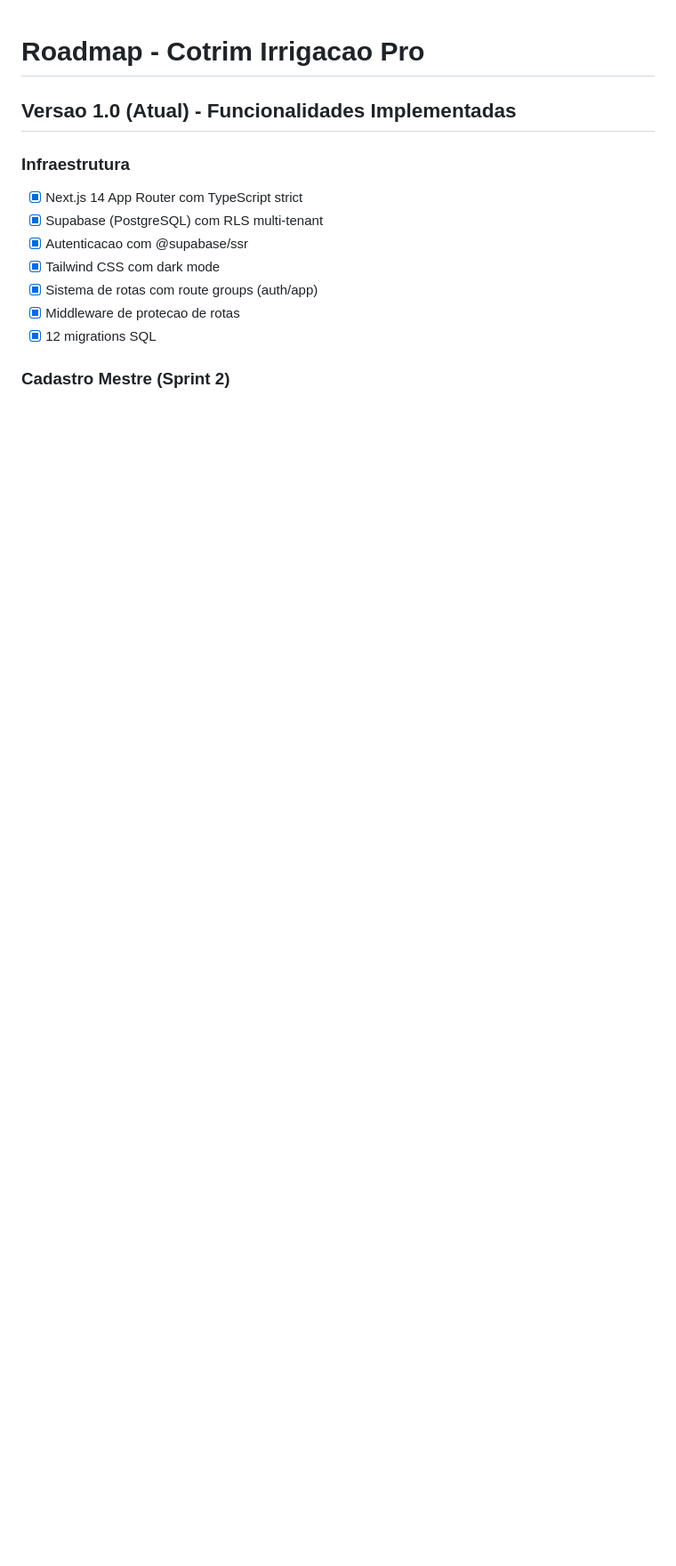
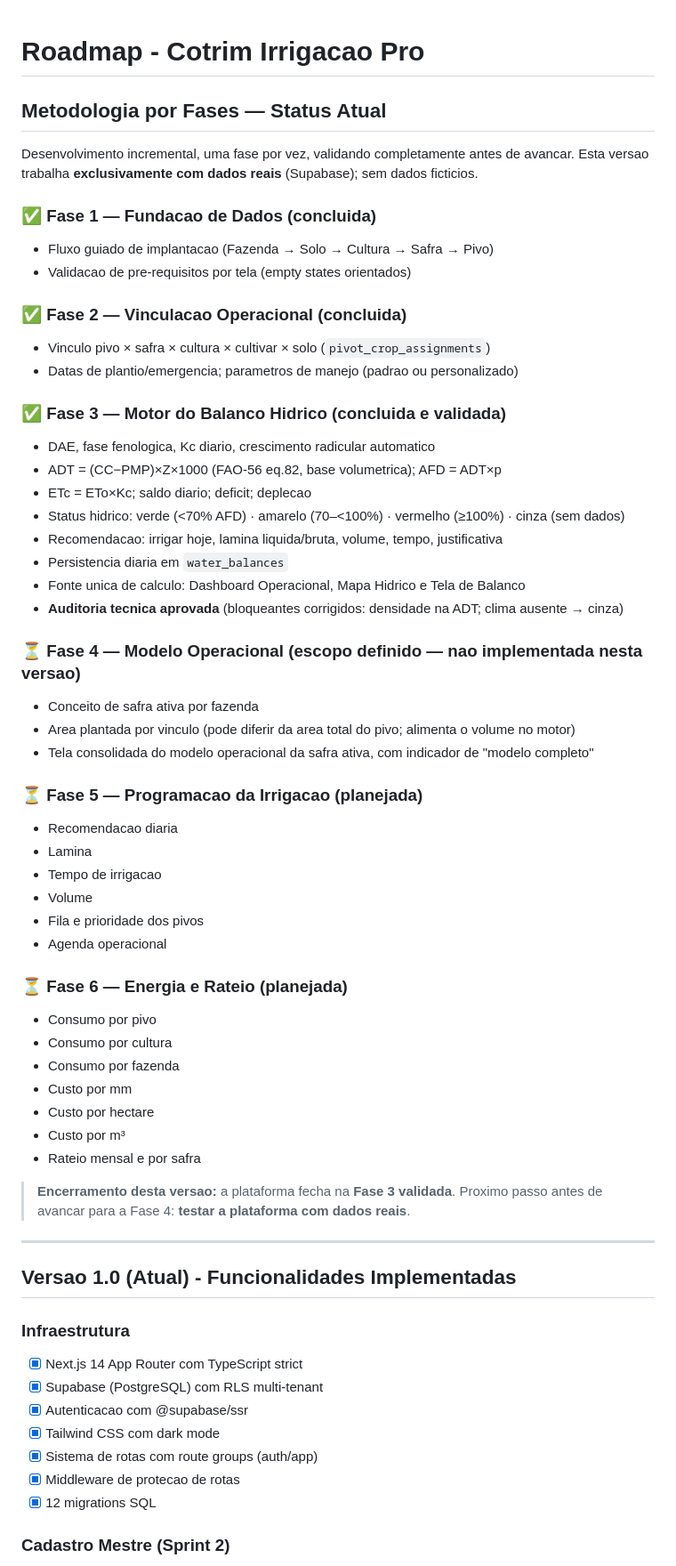
Before and after one commit to COTRIM349/Mateus-, a Markdown page: ROADMAP.md, the part around the change. Shown at 89% size. Rendered like a GitHub page; blank space fills up the shorter version.

Commit message:
docs: registra roadmap por fases e encerra a versão na Fase 3 validada
- Documenta status das Fases 1–3 (concluídas; Fase 3 auditada e validada)
- Registra a Fase 4 (Modelo Operacional) com escopo definido, não
  implementada nesta versão
- Registra as próximas fases: Fase 5 (Programação da Irrigação) e
  Fase 6 (Energia e Rateio)
- Marca o encerramento desta versão para teste com dados reais

Co-Authored-By: Claude <noreply@anthropic.com>
Claude-Session: https://claude.ai/code/session_01LMzqNMd3jeoF1R1uBfRwE7

```diff
--- a/ROADMAP.md
+++ b/ROADMAP.md
@@ -1,4 +1,54 @@
 # Roadmap - Cotrim Irrigacao Pro
+
+## Metodologia por Fases — Status Atual
+
+Desenvolvimento incremental, uma fase por vez, validando completamente antes de avancar.
+Esta versao trabalha **exclusivamente com dados reais** (Supabase); sem dados ficticios.
+
+### ✅ Fase 1 — Fundacao de Dados (concluida)
+- Fluxo guiado de implantacao (Fazenda → Solo → Cultura → Safra → Pivo)
+- Validacao de pre-requisitos por tela (empty states orientados)
+
+### ✅ Fase 2 — Vinculacao Operacional (concluida)
+- Vinculo pivo × safra × cultura × cultivar × solo (`pivot_crop_assignments`)
+- Datas de plantio/emergencia; parametros de manejo (padrao ou personalizado)
+
+### ✅ Fase 3 — Motor do Balanco Hidrico (concluida e validada)
+- DAE, fase fenologica, Kc diario, crescimento radicular automatico
+- ADT = (CC−PMP)×Z×1000 (FAO-56 eq.82, base volumetrica); AFD = ADT×p
+- ETc = ETo×Kc; saldo diario; deficit; deplecao
+- Status hidrico: verde (<70% AFD) · amarelo (70–<100%) · vermelho (≥100%) · cinza (sem dados)
+- Recomendacao: irrigar hoje, lamina liquida/bruta, volume, tempo, justificativa
+- Persistencia diaria em `water_balances`
+- Fonte unica de calculo: Dashboard Operacional, Mapa Hidrico e Tela de Balanco
+- **Auditoria tecnica aprovada** (bloqueantes corrigidos: densidade na ADT; clima ausente → cinza)
+
+### ⏳ Fase 4 — Modelo Operacional (escopo definido — nao implementada nesta versao)
+- Conceito de safra ativa por fazenda
+- Area plantada por vinculo (pode diferir da area total do pivo; alimenta o volume no motor)
+- Tela consolidada do modelo operacional da safra ativa, com indicador de "modelo completo"
+
+### ⏳ Fase 5 — Programacao da Irrigacao (planejada)
+- Recomendacao diaria
+- Lamina
+- Tempo de irrigacao
+- Volume
+- Fila e prioridade dos pivos
+- Agenda operacional
+
+### ⏳ Fase 6 — Energia e Rateio (planejada)
+- Consumo por pivo
+- Consumo por cultura
+- Consumo por fazenda
+- Custo por mm
+- Custo por hectare
+- Custo por m³
+- Rateio mensal e por safra
+
+> **Encerramento desta versao:** a plataforma fecha na **Fase 3 validada**. Proximo passo antes de
+> avancar para a Fase 4: **testar a plataforma com dados reais**.
+
+---
 
 ## Versao 1.0 (Atual) - Funcionalidades Implementadas
 
```
